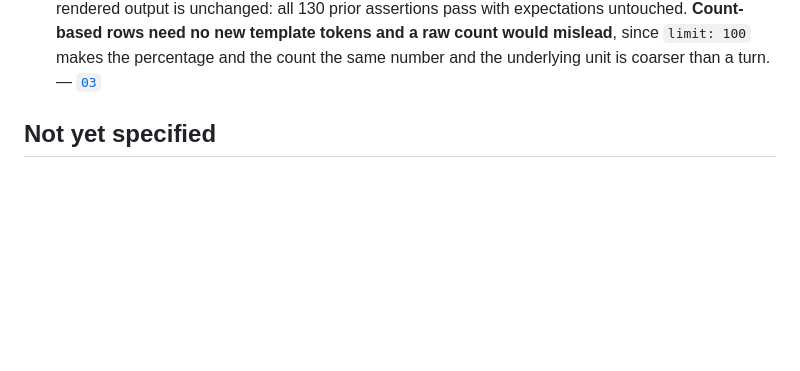
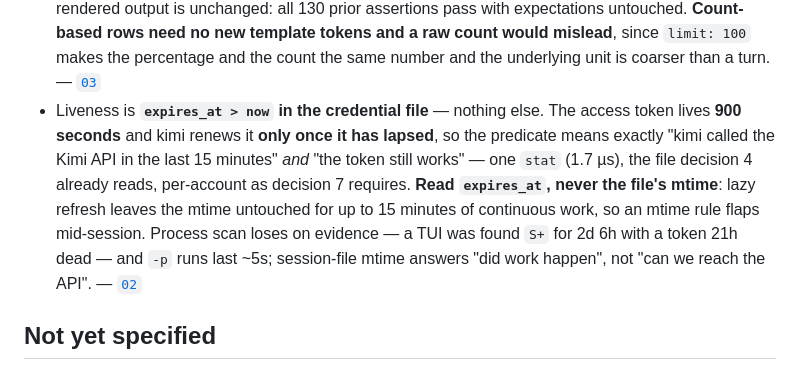
Before and after one commit to rengwu/yacht, a Markdown page: .plan/multi-provider/map.md, the part around the change. GitHub-like rendering; blank space fills up the shorter version.

Commit message:
docs(plan): settle kimi liveness signal as credential expires_at
Resolves ticket 02. The access token lives 900s and kimi renews it only
once it has lapsed, so `expires_at > now` means exactly "kimi called the
Kimi API in the last 15 minutes" and "the token still works" — under
decision 4 the same question, answered by one stat of the file the
poller already opens.

Read expires_at, never the file's mtime: lazy refresh leaves the mtime
frozen through up to 15 minutes of continuous work, so an mtime rule
flaps mid-session.

Process scan loses on evidence — a TUI found `S+` for 2d 6h against a
token 21h dead, and `-p` runs lasting ~5s — and is global where
decision 7 is per-account. Session-file mtime answers "did work happen",
not "can we reach the API".

Claude-Session: https://claude.ai/code/session_018WEgR1TNrey7Ddew2wHBEM

```diff
--- a/.plan/multi-provider/map.md
+++ b/.plan/multi-provider/map.md
@@ -62,6 +62,14 @@ real bar, judged over real days.
   expectations untouched. **Count-based rows need no new template tokens and a raw count would
   mislead**, since `limit: 100` makes the percentage and the count the same number and the
   underlying unit is coarser than a turn. — [`03`](./tickets/03-generalise-usagecore.md)
+- Liveness is **`expires_at > now` in the credential file** — nothing else. The access token lives
+  **900 seconds** and kimi renews it **only once it has lapsed**, so the predicate means exactly
+  "kimi called the Kimi API in the last 15 minutes" *and* "the token still works" — one `stat`
+  (1.7 µs), the file decision 4 already reads, per-account as decision 7 requires. **Read
+  `expires_at`, never the file's mtime**: lazy refresh leaves the mtime untouched for up to 15
+  minutes of continuous work, so an mtime rule flaps mid-session. Process scan loses on evidence —
+  a TUI was found `S+` for 2d 6h with a token 21h dead — and `-p` runs last ~5s; session-file
+  mtime answers "did work happen", not "can we reach the API". — [`02`](./tickets/02-session-liveness.md)
 
 ## Not yet specified
 
```
Also changed, not shown: 1 other file.
